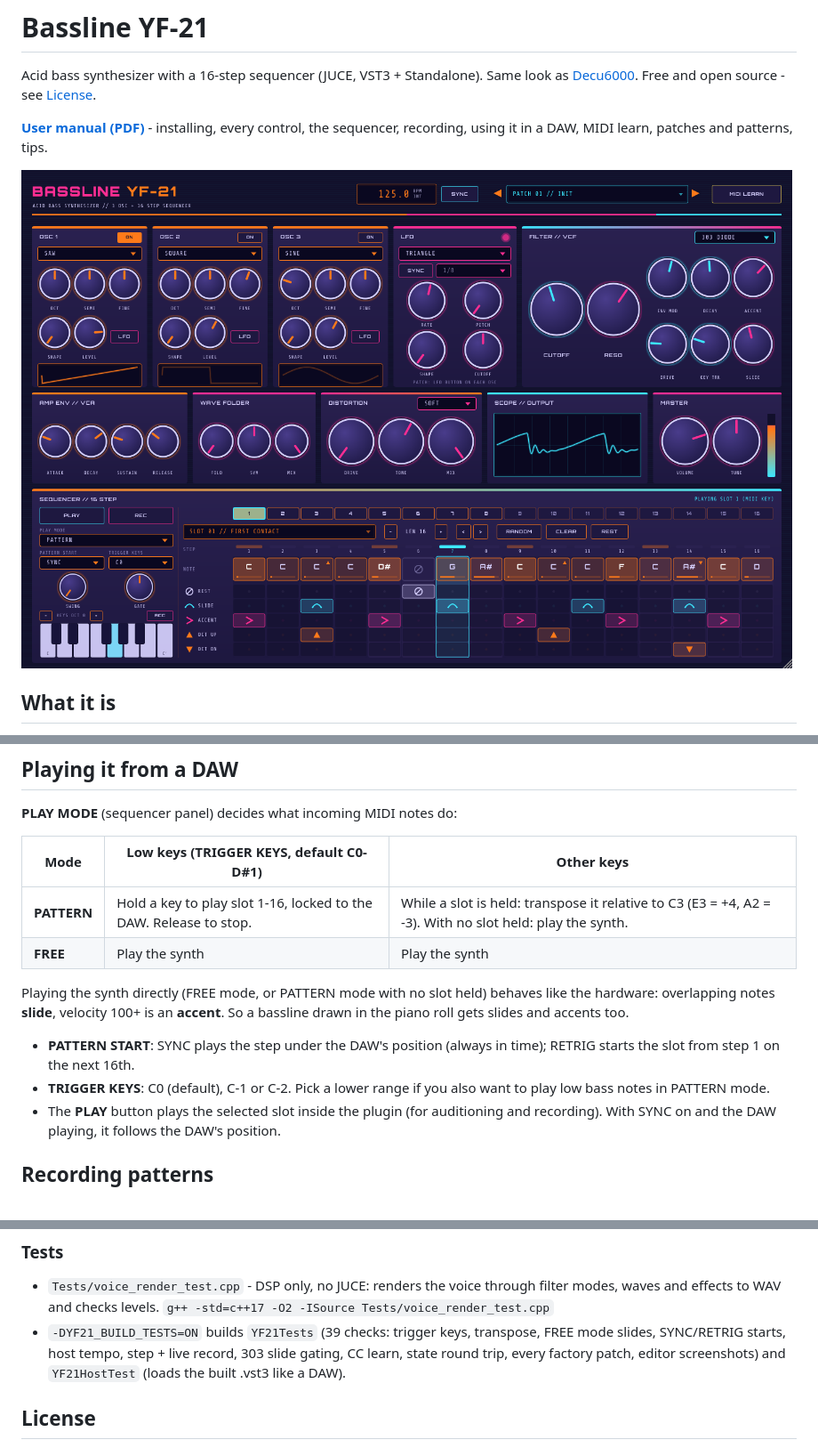
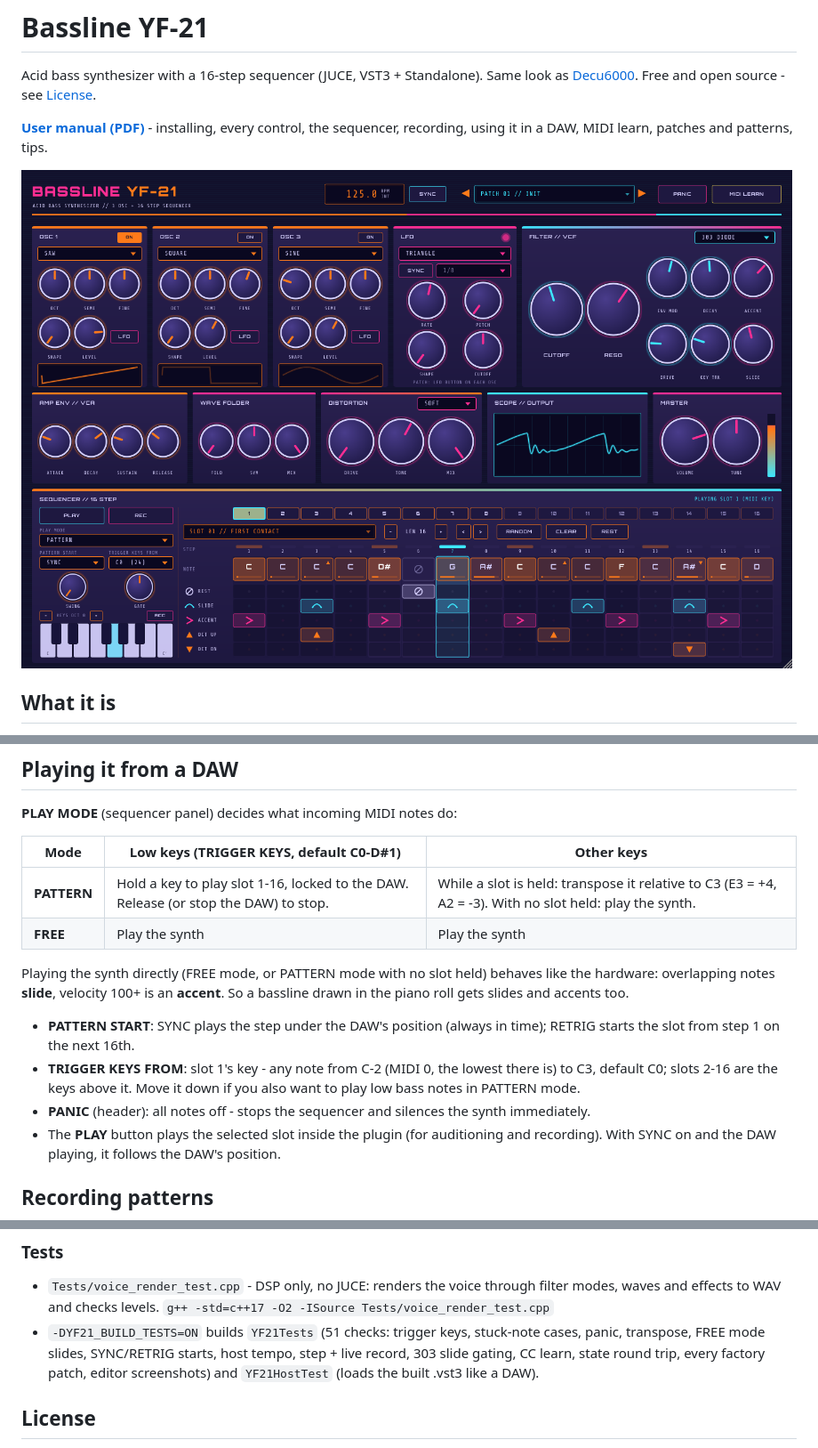
Before and after one commit to LexLongcoding/BasslineYF21, a Markdown page: README.md, 3 parts joined by grey strips. Shown at 89% size. Rendered like a GitHub page; pictures changed too: docs/images/editor.png.

```diff
--- a/README.md
+++ b/README.md
@@ -37,7 +37,7 @@ slide-and-accent sequencer sound - with modern extras:
 
 | Mode | Low keys (TRIGGER KEYS, default C0-D#1) | Other keys |
 |---|---|---|
-| **PATTERN** | Hold a key to play slot 1-16, locked to the DAW. Release to stop. | While a slot is held: transpose it relative to C3 (E3 = +4, A2 = -3). With no slot held: play the synth. |
+| **PATTERN** | Hold a key to play slot 1-16, locked to the DAW. Release (or stop the DAW) to stop. | While a slot is held: transpose it relative to C3 (E3 = +4, A2 = -3). With no slot held: play the synth. |
 | **FREE** | Play the synth | Play the synth |
 
 Playing the synth directly (FREE mode, or PATTERN mode with no slot held) behaves like the hardware:
@@ -46,8 +46,9 @@ slides and accents too.
 
 - **PATTERN START**: SYNC plays the step under the DAW's position (always in time); RETRIG starts the
   slot from step 1 on the next 16th.
-- **TRIGGER KEYS**: C0 (default), C-1 or C-2. Pick a lower range if you also want to play low bass
-  notes in PATTERN mode.
+- **TRIGGER KEYS FROM**: slot 1's key - any note from C-2 (MIDI 0, the lowest there is) to C3, default C0;
+  slots 2-16 are the keys above it. Move it down if you also want to play low bass notes in PATTERN mode.
+- **PANIC** (header): all notes off - stops the sequencer and silences the synth immediately.
 - The **PLAY** button plays the selected slot inside the plugin (for auditioning and recording).
   With SYNC on and the DAW playing, it follows the DAW's position.
 
@@ -94,7 +95,7 @@ Control ranges, defaults and menu choices are read from `Source/Parameters.h`; s
 ### Tests
 - `Tests/voice_render_test.cpp` - DSP only, no JUCE: renders the voice through filter modes, waves and
   effects to WAV and checks levels. `g++ -std=c++17 -O2 -ISource Tests/voice_render_test.cpp`
-- `-DYF21_BUILD_TESTS=ON` builds `YF21Tests` (39 checks: trigger keys, transpose, FREE mode slides,
+- `-DYF21_BUILD_TESTS=ON` builds `YF21Tests` (51 checks: trigger keys, stuck-note cases, panic, transpose, FREE mode slides,
   SYNC/RETRIG starts, host tempo, step + live record, 303 slide gating, CC learn, state round trip,
   every factory patch, editor screenshots) and `YF21HostTest` (loads the built .vst3 like a DAW).
 
```
Also changed, not shown: docs/PROJECT-NOTES.md (+6 -1 lines), docs/RELEASE-NOTES.md (+6 -0 lines), docs/images/learn_mode.png, docs/images/sequencer_steprec.png, 11 other files.
